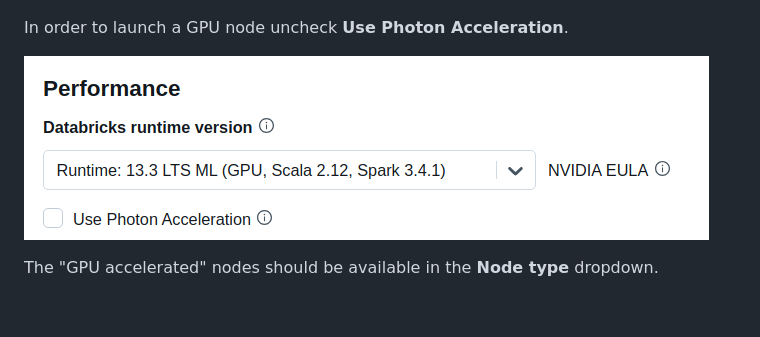
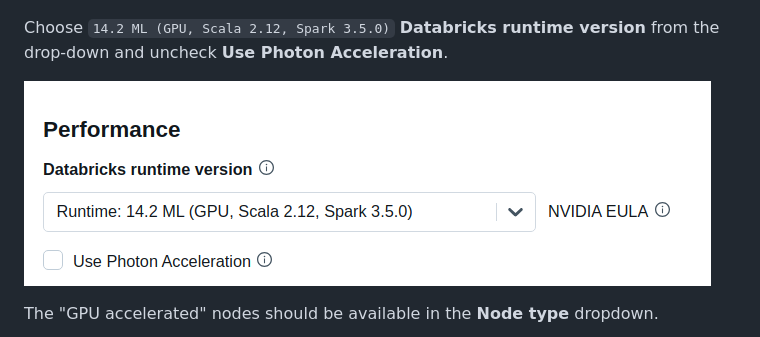
Before and after one commit to rapidsai/deployment, a Markdown page: source/platforms/databricks.md, the part around the change. Rendered like a GitHub page; pictures changed too: source/images/databricks-deselect-photon.png; blank space fills up the shorter version.

Commit message:
upgrade to 14.2 ML runtime

```diff
--- a/source/platforms/databricks.md
+++ b/source/platforms/databricks.md
@@ -39,7 +39,7 @@ To get started with a single-node Databricks cluster, navigate to the **All Purp
 
 ![Screenshot of the Databricks compute page](../images/databricks-create-compute.png)
 
-In order to launch a GPU node uncheck **Use Photon Acceleration**.
+Choose `14.2 ML (GPU, Scala 2.12, Spark 3.5.0)` **Databricks runtime version** from the drop-down and uncheck **Use Photon Acceleration**.
 
 ![Screenshot of Use Photon Acceleration unchecked](../images/databricks-deselect-photon.png)
 
```
